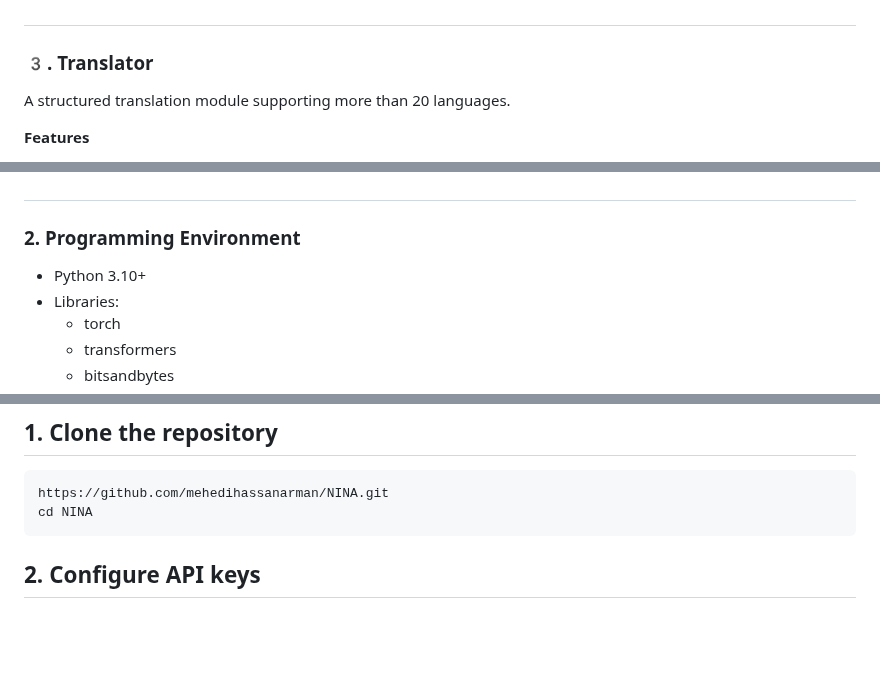
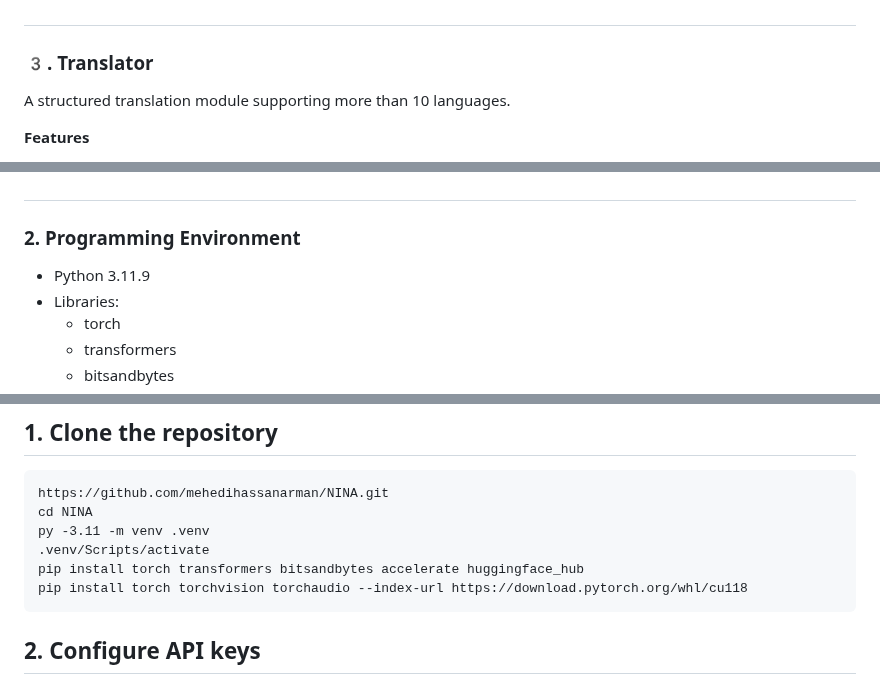
Before and after one commit to mehedihassanarman/NINA, a Markdown page: README.md, 3 parts joined by grey strips. GitHub-like rendering; blank space fills up the shorter version.

````diff
--- a/README.md
+++ b/README.md
@@ -34,7 +34,7 @@ A hybrid computation module combining model-driven reasoning with symbolic mathe
 
 ##
 ### 3️. Translator
-A structured translation module supporting more than 20 languages.
+A structured translation module supporting more than 10 languages.
 
 **Features**
 - Strict translation behavior enforced through system prompting
@@ -72,7 +72,7 @@ A location-aware information retrieval module integrating external data APIs and
 
 ##
 ### 2. Programming Environment
-* Python 3.10+
+* Python 3.11.9
 * Libraries:
    * torch
    * transformers
@@ -140,6 +140,10 @@ This isolation ensures robustness and prevents cross-contamination between diffe
 ```
 https://github.com/mehedihassanarman/NINA.git
 cd NINA
+py -3.11 -m venv .venv
+.venv/Scripts/activate
+pip install torch transformers bitsandbytes accelerate huggingface_hub
+pip install torch torchvision torchaudio --index-url https://download.pytorch.org/whl/cu118
 ```
 
 ## 2. Configure API keys
````
